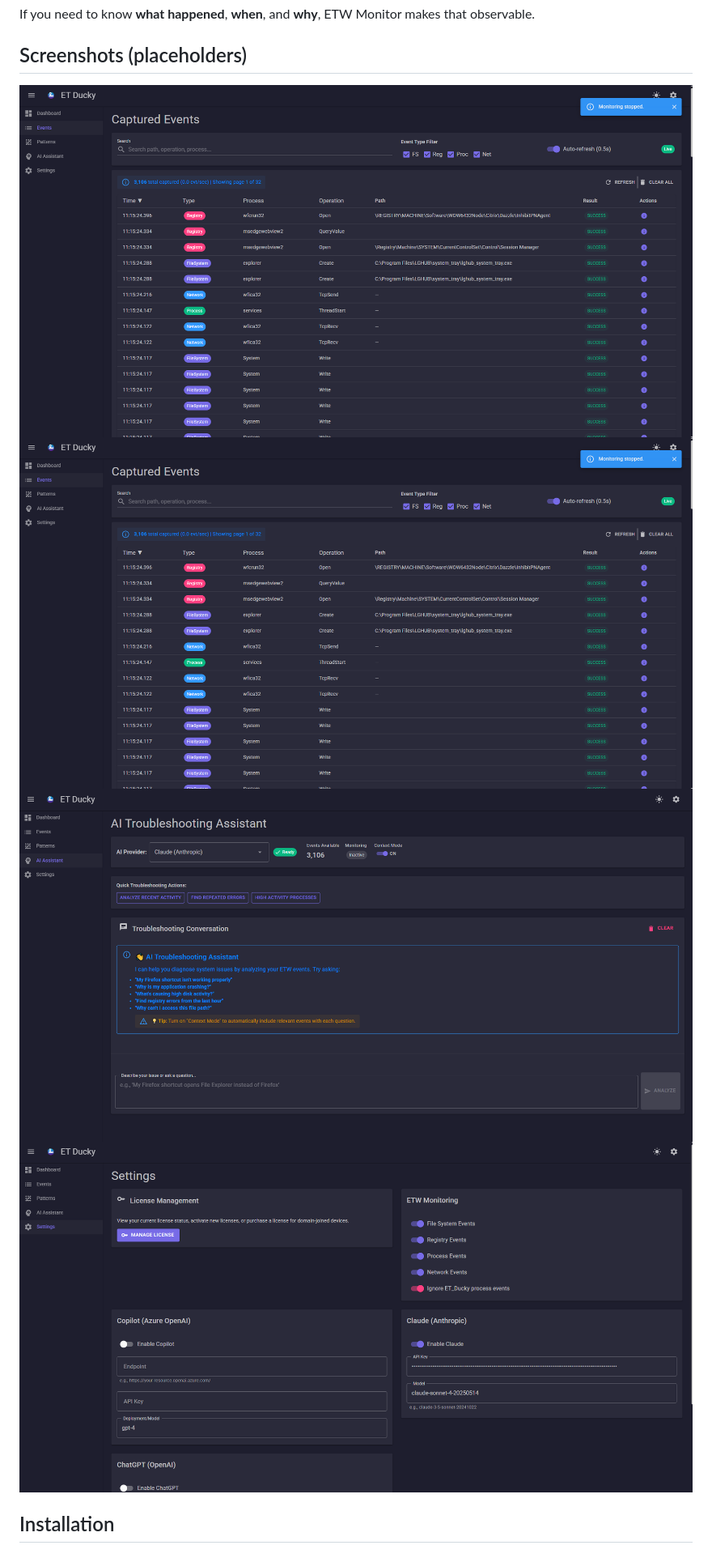
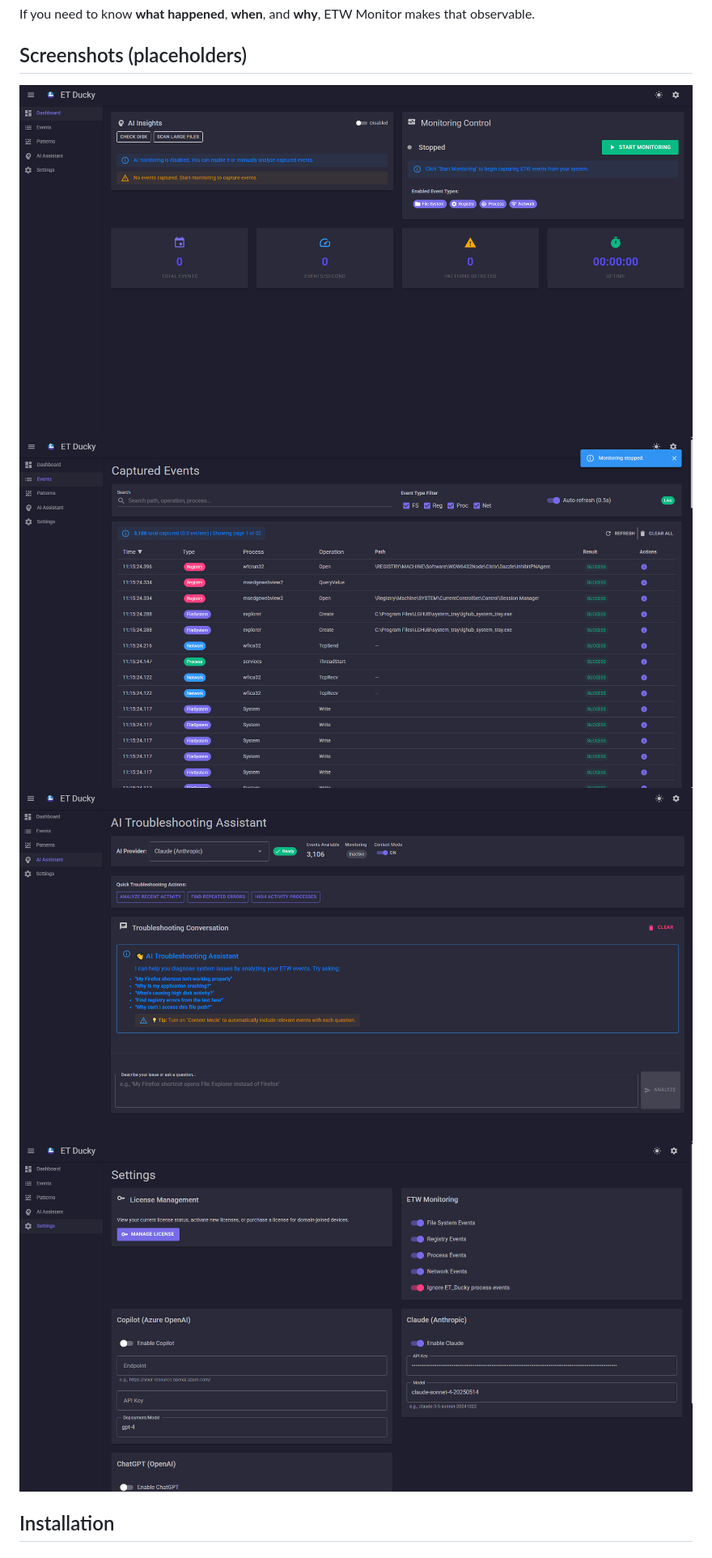
Before and after one commit to trucule/ET_Ducky-Desktop, a Markdown page: README.md, the part around the change. Shown at 81% size. GitHub-like rendering.

```diff
--- a/README.md
+++ b/README.md
@@ -45,10 +45,10 @@ If you need to know **what happened**, **when**, and **why**, ETW Monitor makes
 
 ## Screenshots (placeholders)
 
-![Dashboard](./docs/images/events.png)
-![Events](./docs/images/events.png)
-![Diagnostics](./docs/images/diagnostics.png)
-![Settings](./docs/images/settings.png)
+![Dashboard](https://raw.githubusercontent.com/trucule/ET_Ducky-Desktop/main/docs/images/dashboard.png)
+![Events](https://raw.githubusercontent.com/trucule/ET_Ducky-Desktop/main/docs/images/events.png)
+![Diagnostics](https://raw.githubusercontent.com/trucule/ET_Ducky-Desktop/main/docs/images/diagnostics.png)
+![Settings](https://raw.githubusercontent.com/trucule/ET_Ducky-Desktop/main/docs/images/settings.png)
 
 ## Installation
 
```
